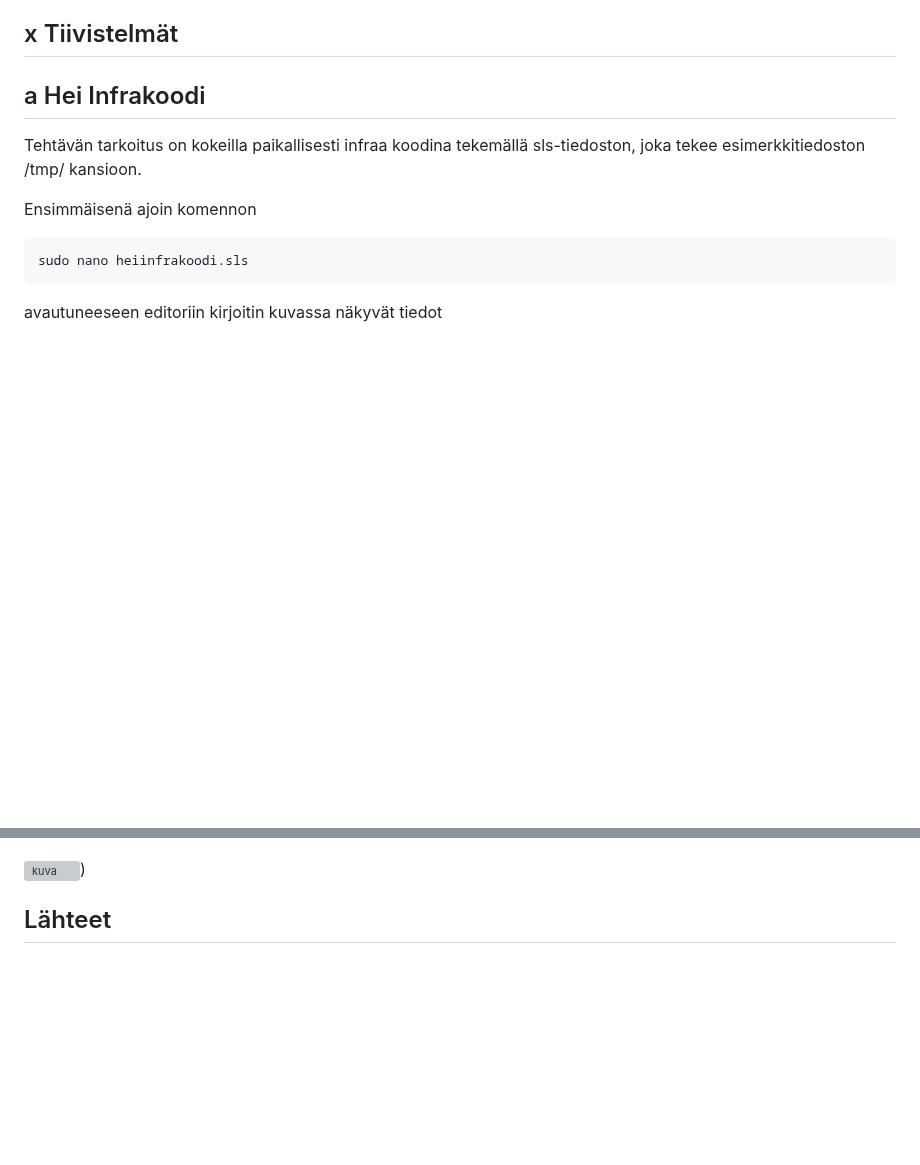
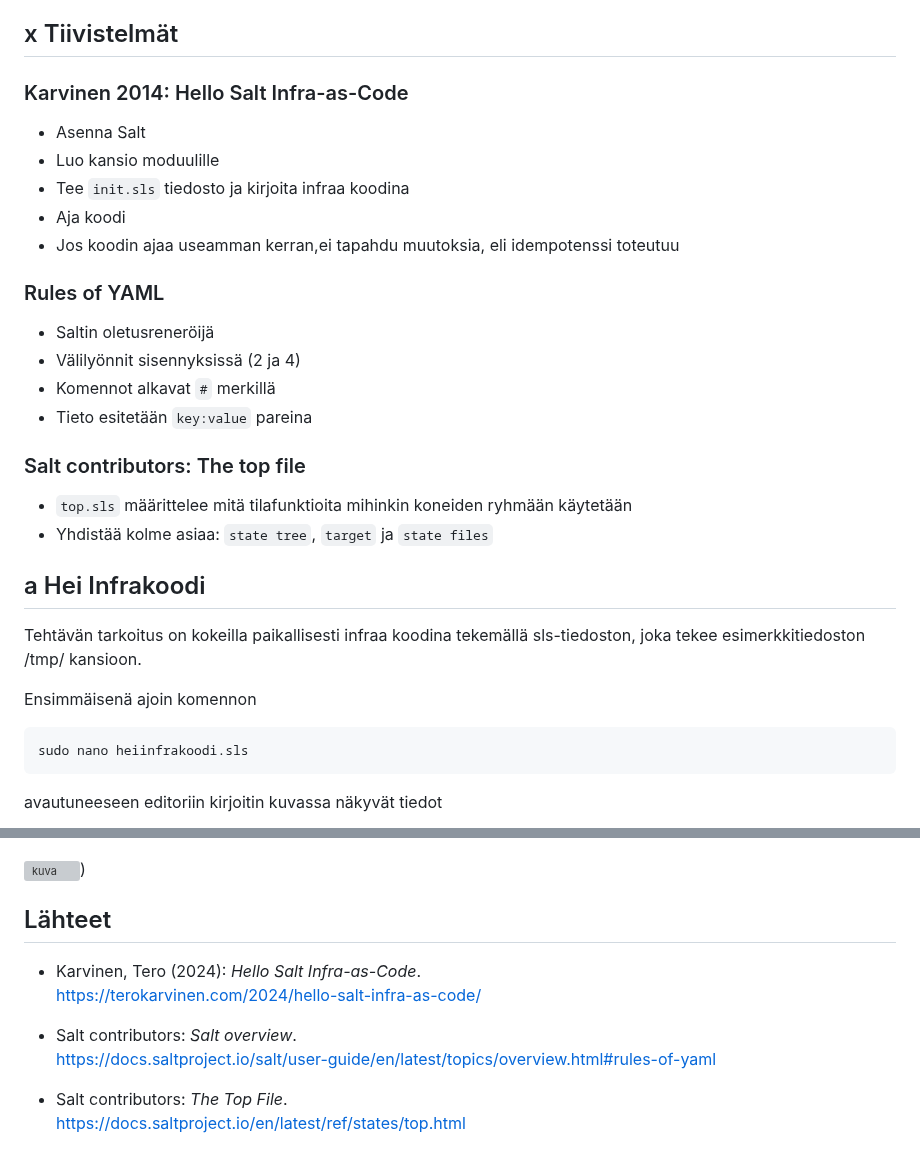
Before and after one commit to Tohvudev/linux-palvelinten-hallinta, a Markdown page: h2.md, 2 parts joined by grey strips. Rendered like a GitHub page; blank space fills up the shorter version; grey boxes are pictures that could not be loaded.

Commit message:
Update h2.md
lähteet, sisällys

````diff
--- a/h2.md
+++ b/h2.md
@@ -12,6 +12,26 @@
 
 
 ## x Tiivistelmät
+
+### Karvinen 2014: Hello Salt Infra-as-Code
+
+- Asenna Salt
+- Luo kansio moduulille
+- Tee ```init.sls``` tiedosto ja kirjoita infraa koodina
+- Aja koodi
+- Jos koodin ajaa useamman kerran,ei tapahdu muutoksia, eli idempotenssi toteutuu
+
+### Rules of YAML
+- Saltin oletusreneröijä
+- Välilyönnit sisennyksissä (2 ja 4)
+- Komennot alkavat ```#``` merkillä
+- Tieto esitetään ```key:value``` pareina
+
+### Salt contributors: The top file
+
+- ```top.sls``` määrittelee mitä tilafunktioita mihinkin koneiden ryhmään käytetään
+- Yhdistää kolme asiaa: ```state tree```, ```target``` ja ```state files```
+
 
 ## a Hei Infrakoodi
 
@@ -99,3 +119,12 @@
 ![kuva](images/h2/yhdistelmaidempotenssi.png))
 
 ## Lähteet
+
+- Karvinen, Tero (2024): *Hello Salt Infra-as-Code*.
+  [https://terokarvinen.com/2024/hello-salt-infra-as-code/](https://terokarvinen.com/2024/hello-salt-infra-as-code/)
+
+- Salt contributors: *Salt overview*.
+  [https://docs.saltproject.io/salt/user-guide/en/latest/topics/overview.html#rules-of-yaml](https://docs.saltproject.io/salt/user-guide/en/latest/topics/overview.html#rules-of-yaml)
+
+- Salt contributors: *The Top File*.
+  [https://docs.saltproject.io/en/latest/ref/states/top.html](https://docs.saltproject.io/en/latest/ref/states/top.html)
````
